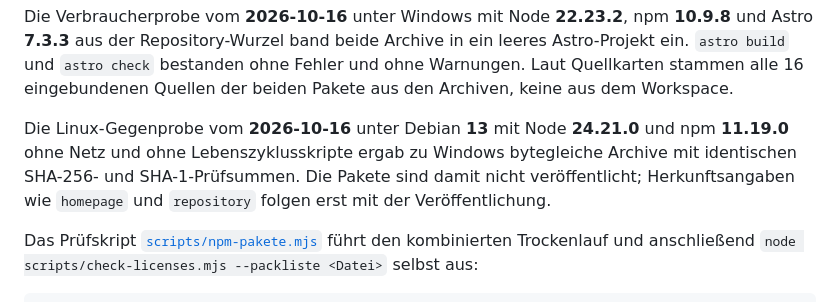
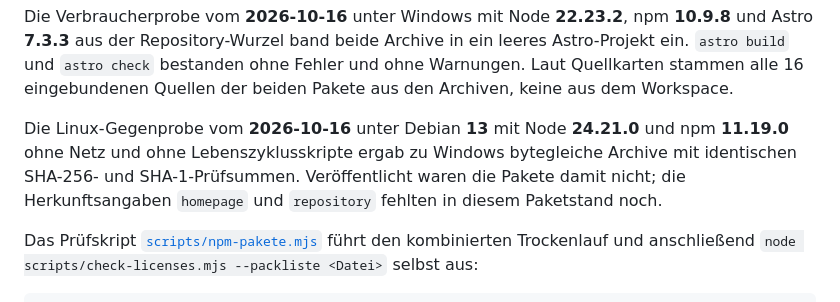
Before and after one commit to baremos/fristenrechner, a Markdown page: docs/lizenzen.md, the part around the change. GitHub-like rendering.

Commit message:
docs/lizenzen.md: Herkunftsangaben im Paketstand vom 2026-10-16 richtig zeitlich eingeordnet
Auflage aus dem Lesereview des Release-Commits.

Co-Authored-By: Claude Opus 5.5 <noreply@anthropic.com>

```diff
--- a/docs/lizenzen.md
+++ b/docs/lizenzen.md
@@ -557,7 +557,7 @@ Am **2026-10-16** wurden die beiden Archive aus dem seit `286cdf4` unveränderte
 
 Die Verbraucherprobe vom **2026-10-16** unter Windows mit Node **22.23.2**, npm **10.9.8** und Astro **7.3.3** aus der Repository-Wurzel band beide Archive in ein leeres Astro-Projekt ein. `astro build` und `astro check` bestanden ohne Fehler und ohne Warnungen. Laut Quellkarten stammen alle 16 eingebundenen Quellen der beiden Pakete aus den Archiven, keine aus dem Workspace.
 
-Die Linux-Gegenprobe vom **2026-10-16** unter Debian **13** mit Node **24.21.0** und npm **11.19.0** ohne Netz und ohne Lebenszyklusskripte ergab zu Windows bytegleiche Archive mit identischen SHA-256- und SHA-1-Prüfsummen. Die Pakete sind damit nicht veröffentlicht; Herkunftsangaben wie `homepage` und `repository` folgen erst mit der Veröffentlichung.
+Die Linux-Gegenprobe vom **2026-10-16** unter Debian **13** mit Node **24.21.0** und npm **11.19.0** ohne Netz und ohne Lebenszyklusskripte ergab zu Windows bytegleiche Archive mit identischen SHA-256- und SHA-1-Prüfsummen. Veröffentlicht waren die Pakete damit nicht; die Herkunftsangaben `homepage` und `repository` fehlten in diesem Paketstand noch.
 
 Das Prüfskript [`scripts/npm-pakete.mjs`](../scripts/npm-pakete.mjs) führt den kombinierten Trockenlauf und anschließend `node scripts/check-licenses.mjs --packliste <Datei>` selbst aus:
 
```
